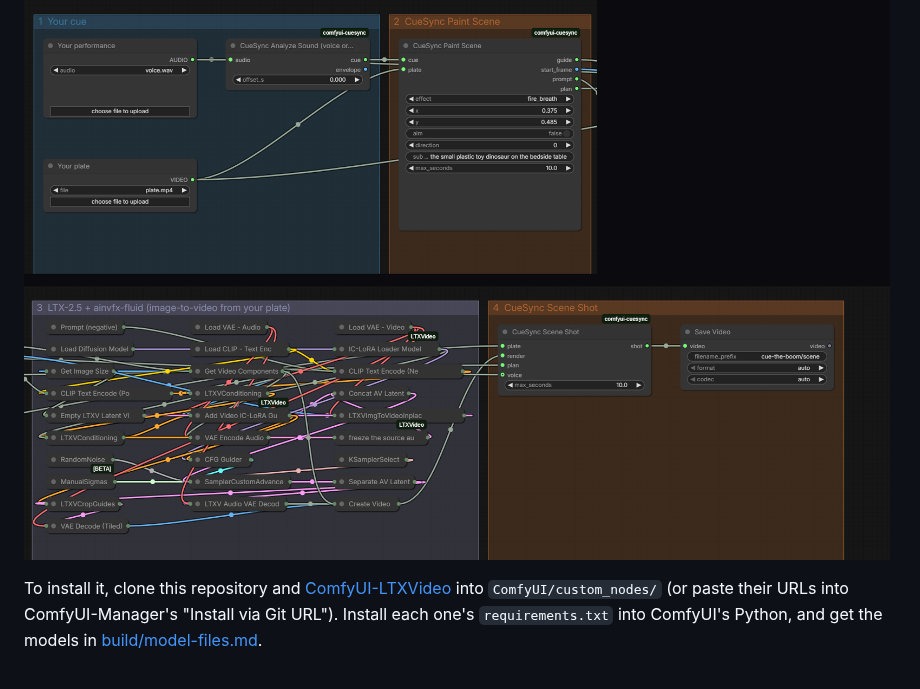
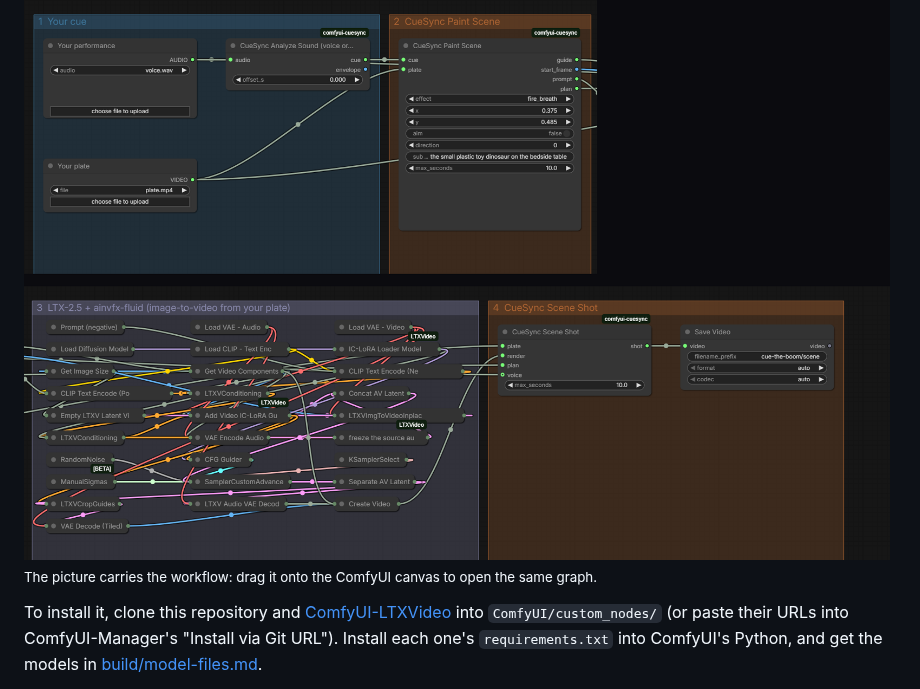
Before and after one commit to grzenio22/cue-the-boom, a Markdown page: TECHNICAL.md, the part around the change. Rendered like a GitHub page; pictures changed too: media/comfyui-scene-workflow.png.

Commit message:
media: the ComfyUI screenshot carries its workflow, so dragging it onto the canvas opens the scene graph

```diff
--- a/TECHNICAL.md
+++ b/TECHNICAL.md
@@ -249,6 +249,7 @@ cuesync studio
 [`workflows/cue_the_boom_scene.json`](workflows/cue_the_boom_scene.json) (drag it onto the canvas) is the whole scene shot as one workflow: your cue and your plate go in, the finished shot comes out. [`cue_the_boom_scene.api.json`](workflows/cue_the_boom_scene.api.json) is the same graph for the API, and [`fluid_element.api.json`](workflows/fluid_element.api.json) renders a hand's element over black.
 
 ![The scene shot in ComfyUI: your cue, CueSync Paint Scene, LTX-2.5 with ainvfx-fluid from your plate, CueSync Scene Shot](media/comfyui-scene-workflow.png)
+<sub>The picture carries the workflow: drag it onto the ComfyUI canvas to open the same graph.</sub>
 
 To install it, clone this repository and [ComfyUI-LTXVideo](https://github.com/Lightricks/ComfyUI-LTXVideo) into `ComfyUI/custom_nodes/` (or paste their URLs into ComfyUI-Manager's "Install via Git URL"). Install each one's `requirements.txt` into ComfyUI's Python, and get the models in [build/model-files.md](build/model-files.md).
 
```
